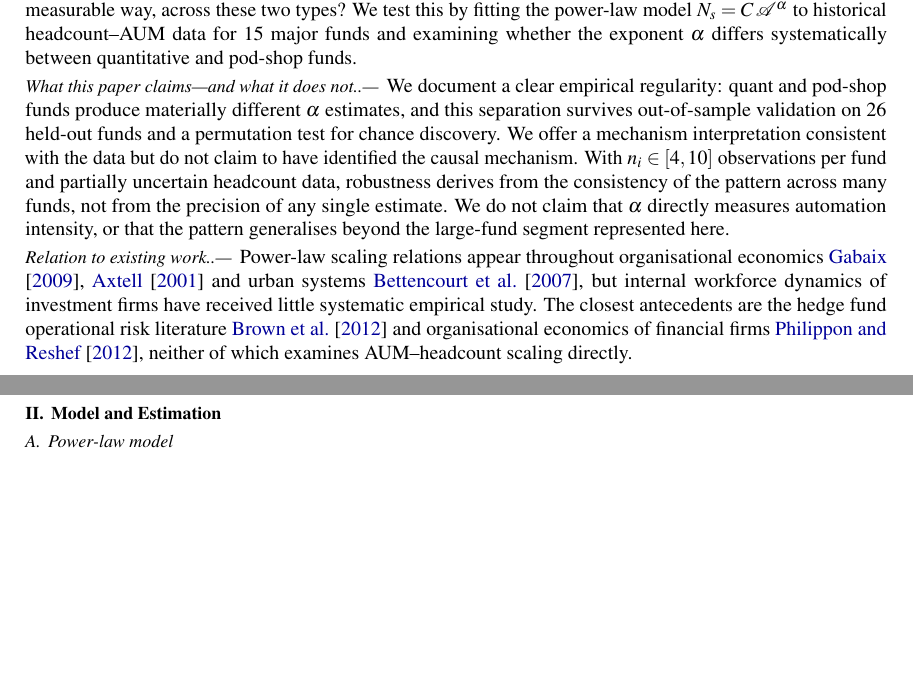
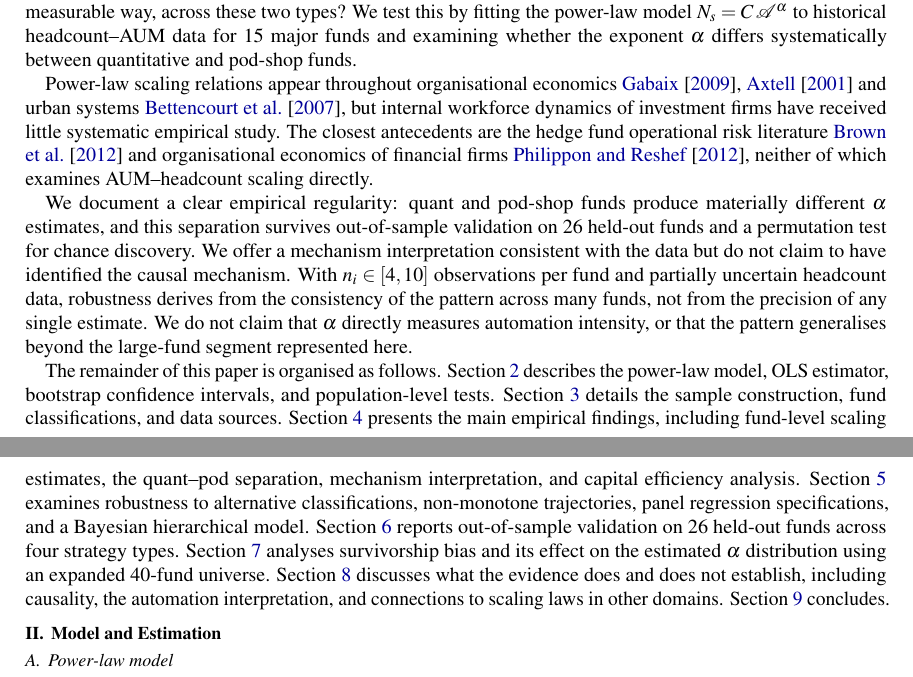
Before and after one commit to rpjena/powerlawhf, a LaTeX paper (paper/pareto_scaling_hedgefunds.tex): two parts of pages 1 and 2 of 20, joined at a grey line, cut so that both start at the same text, the shorter picture padded with empty space. Compiled offline with pdfLaTeX.

Commit message:
Restructure introduction: remove paragraph headings, reorder content, add section summary
- Remove \paragraph{What this paper claims---and what it does not.} heading
- Remove \paragraph{Relation to existing work.} heading
- Move "Power-law scaling relations..." paragraph before the claims paragraph
- Add section-by-section roadmap paragraph at the end of the introduction

https://claude.ai/code/session_01QHLWn6LZV3CYZm53stQSio

```diff
--- a/paper/pareto_scaling_hedgefunds.tex
+++ b/paper/pareto_scaling_hedgefunds.tex
@@ -170,7 +170,16 @@ to historical headcount--AUM data for 15 major funds and examining
 whether the exponent $\alpha$ differs systematically between
 quantitative and pod-shop funds.
 
-\paragraph{What this paper claims---and what it does not.}
+Power-law scaling relations appear throughout organisational
+economics~\cite{gabaix2009,axtell2001} and urban
+systems~\cite{bettencourt2007}, but internal workforce dynamics
+of investment firms have received little systematic empirical
+study.
+The closest antecedents are the hedge fund operational risk
+literature~\cite{brown2012} and organisational economics of
+financial firms~\cite{philippon2012}, neither of which examines
+AUM--headcount scaling directly.
+
 We document a clear empirical regularity: quant and pod-shop funds
 produce materially different $\alpha$ estimates, and this separation
 survives out-of-sample validation on 26 held-out funds and a
@@ -185,16 +194,27 @@ We do not claim that $\alpha$ directly measures automation
 intensity, or that the pattern generalises beyond the large-fund
 segment represented here.
 
-\paragraph{Relation to existing work.}
-Power-law scaling relations appear throughout organisational
-economics~\cite{gabaix2009,axtell2001} and urban
-systems~\cite{bettencourt2007}, but internal workforce dynamics
-of investment firms have received little systematic empirical
-study.
-The closest antecedents are the hedge fund operational risk
-literature~\cite{brown2012} and organisational economics of
-financial firms~\cite{philippon2012}, neither of which examines
-AUM--headcount scaling directly.
+The remainder of this paper is organised as follows.
+Section~\ref{sec:methods} describes the power-law model, OLS
+estimator, bootstrap confidence intervals, and population-level
+tests.
+Section~\ref{sec:data} details the sample construction, fund
+classifications, and data sources.
+Section~\ref{sec:results} presents the main empirical findings,
+including fund-level scaling estimates, the quant--pod separation,
+mechanism interpretation, and capital efficiency analysis.
+Section~\ref{sec:robust} examines robustness to alternative
+classifications, non-monotone trajectories, panel regression
+specifications, and a Bayesian hierarchical model.
+Section~\ref{sec:oos} reports out-of-sample validation on 26
+held-out funds across four strategy types.
+Section~\ref{sec:survivorship} analyses survivorship bias and its
+effect on the estimated $\alpha$ distribution using an expanded
+40-fund universe.
+Section~\ref{sec:discussion} discusses what the evidence does and
+does not establish, including causality, the automation
+interpretation, and connections to scaling laws in other domains.
+Section~\ref{sec:conclusion} concludes.
 
 
 %% -- II. MODEL AND ESTIMATION --------------------------------
```
